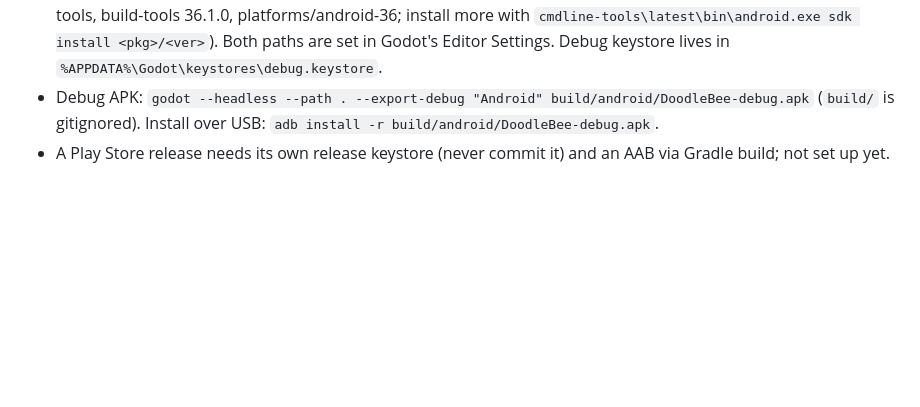
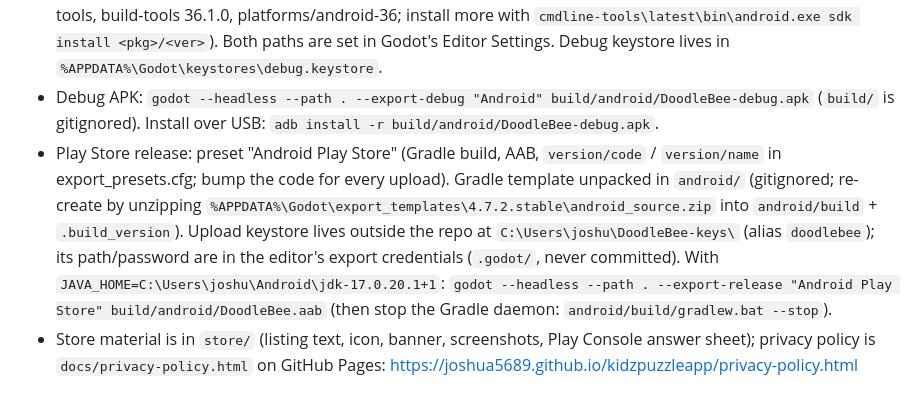
Before and after one commit to Joshua5689/kidzpuzzleapp, a Markdown page: CLAUDE.md, the part around the change. Rendered like a GitHub page; blank space fills up the shorter version.

Commit message:
CLAUDE.md: document the Play Store build and store material
Co-Authored-By: Claude Opus 5.5 <noreply@anthropic.com>

```diff
--- a/CLAUDE.md
+++ b/CLAUDE.md
@@ -275,5 +275,16 @@ files it generates.
   `%APPDATA%\Godot\keystores\debug.keystore`.
 - Debug APK: `godot --headless --path . --export-debug "Android" build/android/DoodleBee-debug.apk`
   (`build/` is gitignored). Install over USB: `adb install -r build/android/DoodleBee-debug.apk`.
-- A Play Store release needs its own release keystore (never commit it) and
-  an AAB via Gradle build; not set up yet.
+- Play Store release: preset "Android Play Store" (Gradle build, AAB,
+  `version/code` / `version/name` in export_presets.cfg; bump the code for every
+  upload). Gradle template unpacked in `android/` (gitignored; re-create by
+  unzipping `%APPDATA%\Godot\export_templates\4.7.2.stable\android_source.zip`
+  into `android/build` + `.build_version`). Upload keystore lives outside the repo
+  at `C:\Users\joshu\DoodleBee-keys\` (alias `doodlebee`); its path/password are in
+  the editor's export credentials (`.godot/`, never committed).
+  With `JAVA_HOME=C:\Users\joshu\Android\jdk-17.0.20.1+1`:
+  `godot --headless --path . --export-release "Android Play Store" build/android/DoodleBee.aab`
+  (then stop the Gradle daemon: `android/build/gradlew.bat --stop`).
+- Store material is in `store/` (listing text, icon, banner, screenshots, Play Console
+  answer sheet); privacy policy is `docs/privacy-policy.html` on GitHub Pages:
+  https://joshua5689.github.io/kidzpuzzleapp/privacy-policy.html
```
